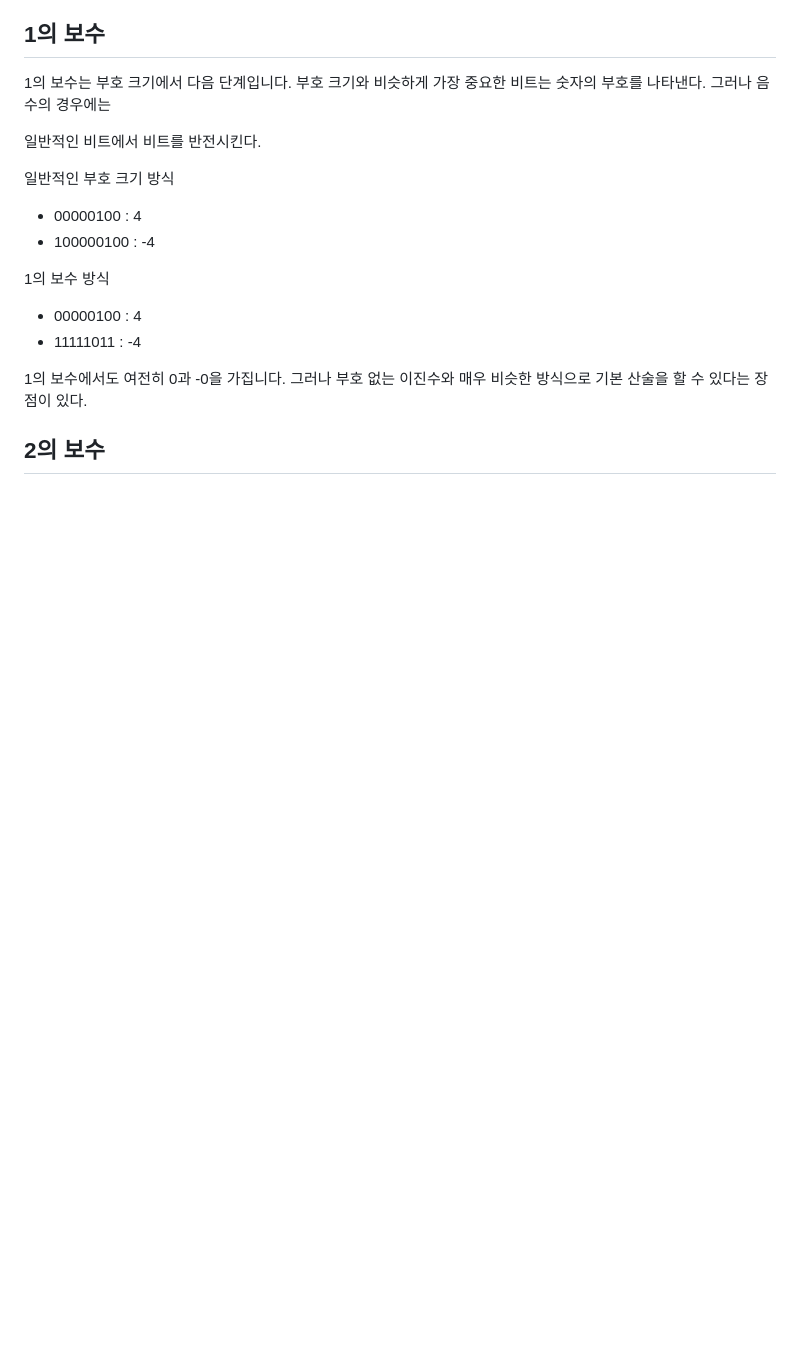
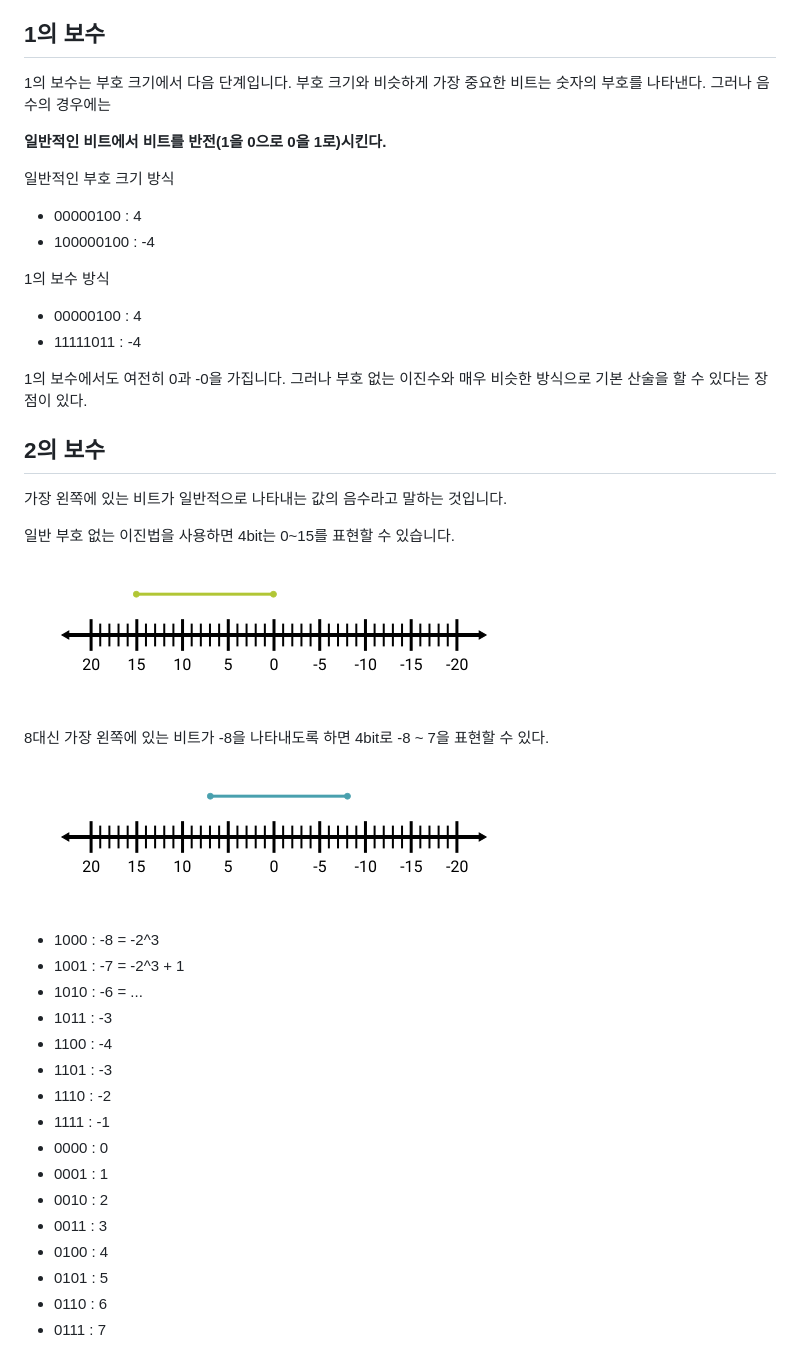
Before and after one commit to yonghwankim-dev/TIL, a Markdown page: ComputerStructure/2진수의 음수표현.md, the part around the change printed below. Rendered like a GitHub page; pictures changed too: ComputerStructure/images/img_7.png (added), ComputerStructure/images/img_8.png (added); blank space fills up the shorter version.

Commit message:
docs: 2의 보수

```diff
--- a/ComputerStructure/2진수의 음수표현.md
+++ b/ComputerStructure/2진수의 음수표현.md
@@ -38,7 +38,7 @@ bit 하나를 부호 비트로 사용하게 되면 표현할 수 있는 숫자
 ## 1의 보수
 1의 보수는 부호 크기에서 다음 단계입니다. 부호 크기와 비슷하게 가장 중요한 비트는 숫자의 부호를 나타낸다. 그러나 음수의 경우에는
 
-일반적인 비트에서 비트를 반전시킨다.
+**일반적인 비트에서 비트를 반전(1을 0으로 0을 1로)시킨다.**
 
 일반적인 부호 크기 방식
 - 00000100 : 4
@@ -51,3 +51,29 @@ bit 하나를 부호 비트로 사용하게 되면 표현할 수 있는 숫자
 1의 보수에서도 여전히 0과 -0을 가집니다. 그러나 부호 없는 이진수와 매우 비슷한 방식으로 기본 산술을 할 수 있다는 장점이 있다.
 
 ## 2의 보수
+가장 왼쪽에 있는 비트가 일반적으로 나타내는 값의 음수라고 말하는 것입니다.
+
+일반 부호 없는 이진법을 사용하면 4bit는 0~15를 표현할 수 있습니다.
+
+![](images/img_7.png)
+
+8대신 가장 왼쪽에 있는 비트가 -8을 나타내도록 하면 4bit로 -8 ~ 7을 표현할 수 있다.
+
+![](images/img_8.png)
+
+- 1000 : -8 = -2^3
+- 1001 : -7 = -2^3 + 1
+- 1010 : -6 = ...
+- 1011 : -3
+- 1100 : -4
+- 1101 : -3
+- 1110 : -2
+- 1111 : -1
+- 0000 : 0
+- 0001 : 1
+- 0010 : 2
+- 0011 : 3
+- 0100 : 4
+- 0101 : 5
+- 0110 : 6
+- 0111 : 7
```
Also changed, not shown: other parts of ComputerStructure/2진수의 음수표현.md (+2 -2 lines).
